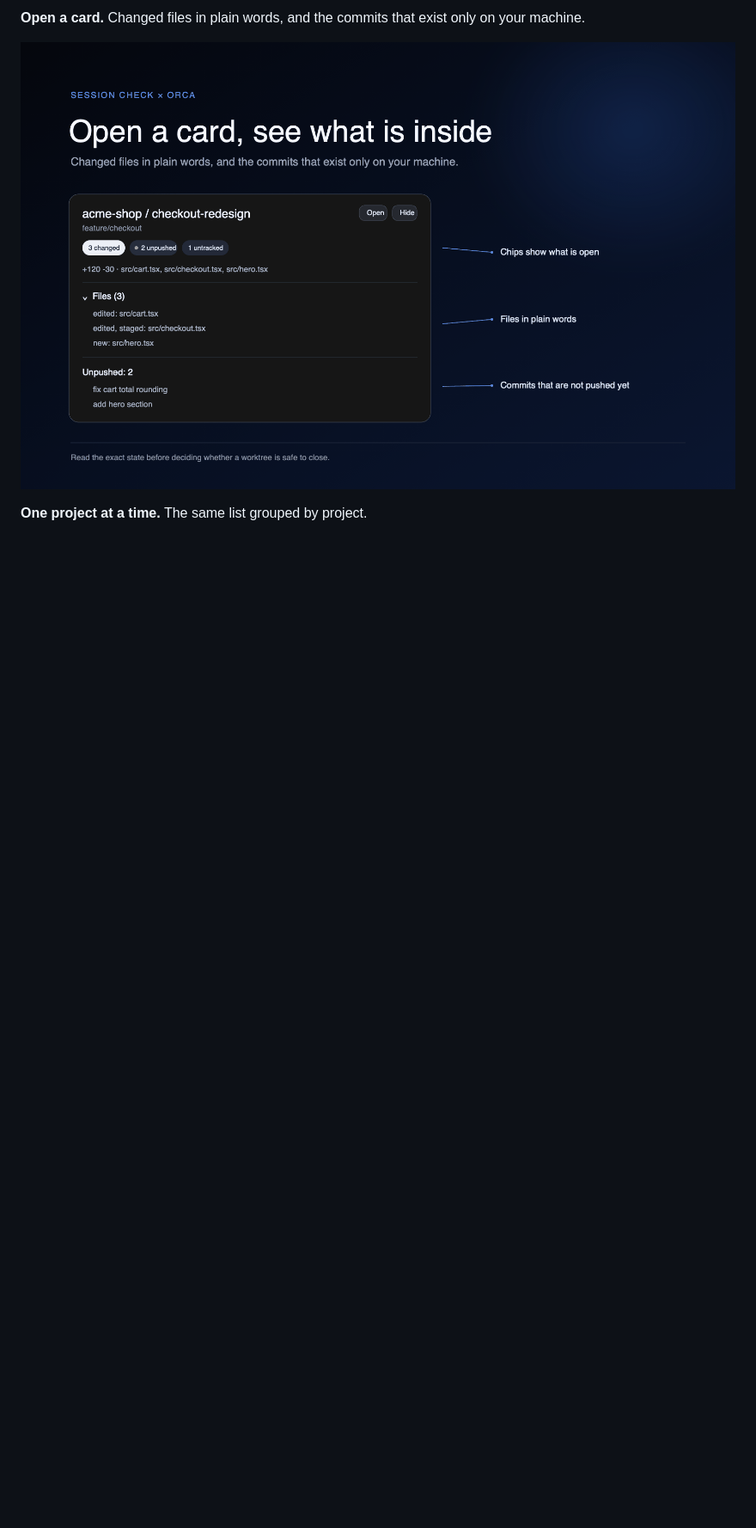
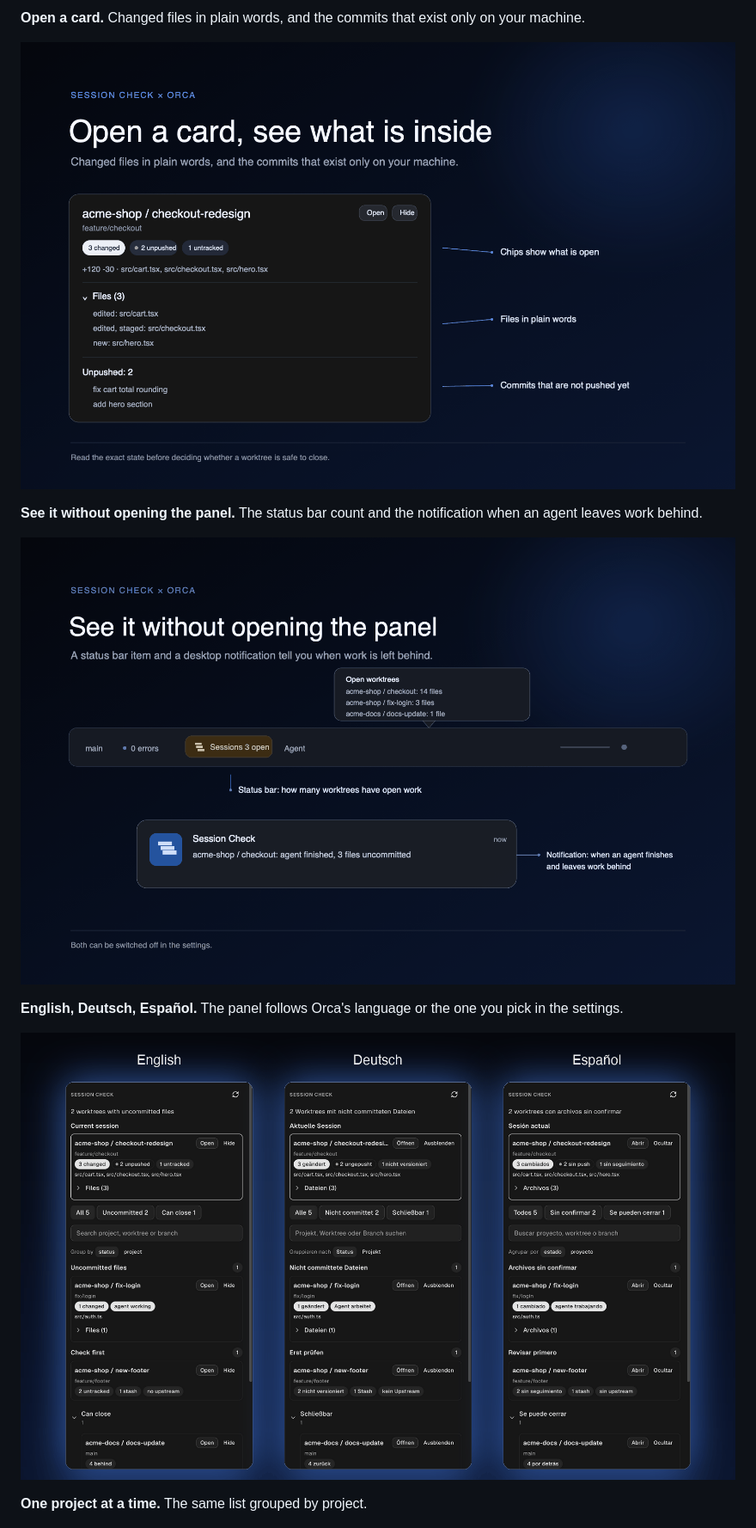
Before and after one commit to Ciucci01/orca-session-check, a Markdown page: README.md, the part around one of its changes. Shown at 86% size. Drawn GitHub-style; pictures changed too: assets/screenshot-alerts.png (added), assets/screenshot-languages.png (added); blank space fills up the shorter version.

```diff
--- a/README.md
+++ b/README.md
@@ -28,6 +31,14 @@ After a day with several agents you have a dozen worktrees open and no idea whic
 **Open a card.** Changed files in plain words, and the commits that exist only on your machine.
 
 ![One worktree card opened: chips, lines changed, changed files and unpushed commits](assets/screenshot-details.png)
+
+**See it without opening the panel.** The status bar count and the notification when an agent leaves work behind.
+
+![Status bar item with a tooltip and a desktop notification](assets/screenshot-alerts.png)
+
+**English, Deutsch, Español.** The panel follows Orca's language or the one you pick in the settings.
+
+![The same panel in English, German and Spanish](assets/screenshot-languages.png)
 
 **One project at a time.** The same list grouped by project.
 
```
Also changed, not shown: other parts of README.md (+13 -3 lines), assets/screenshot-access.png, 13 other files.
